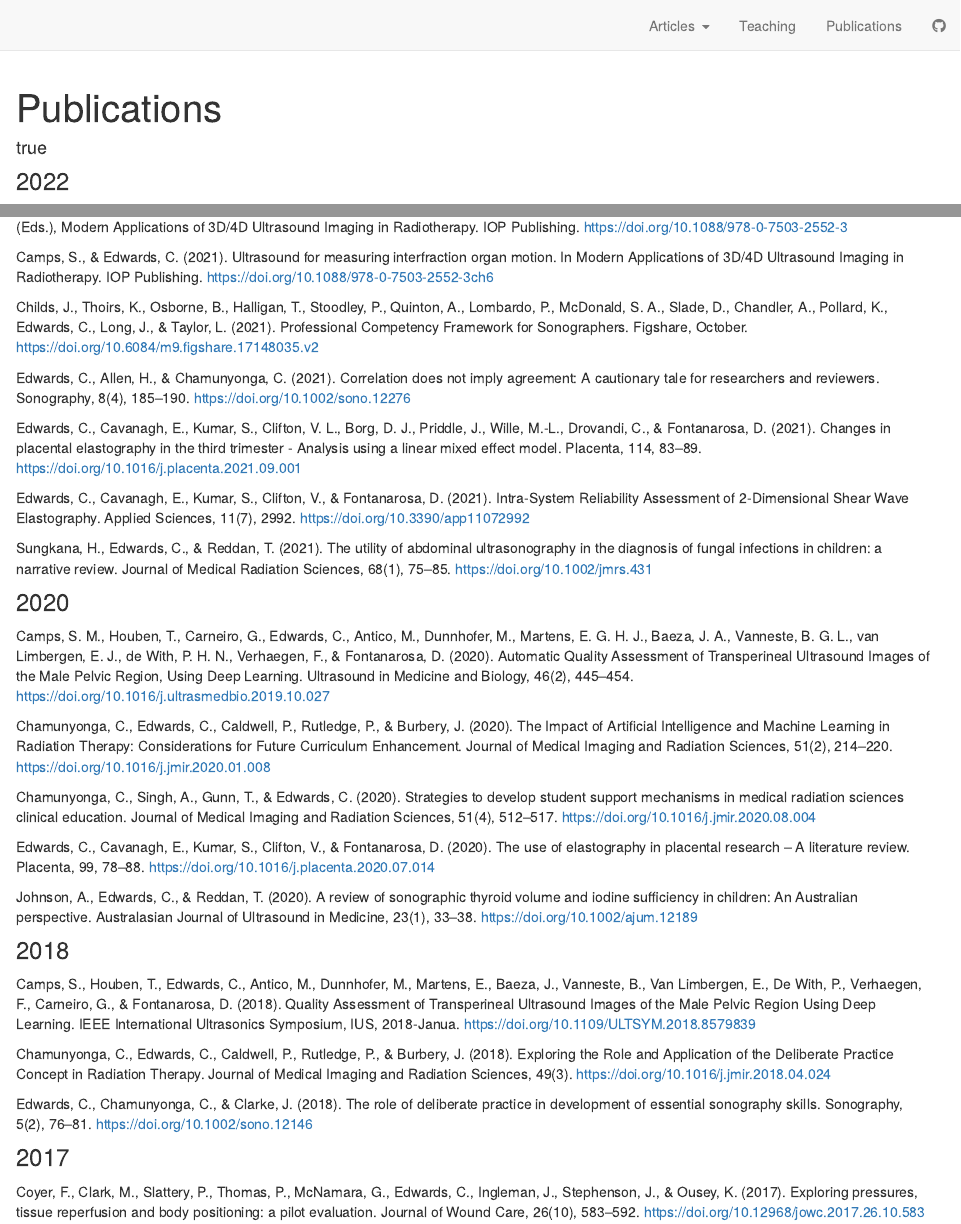
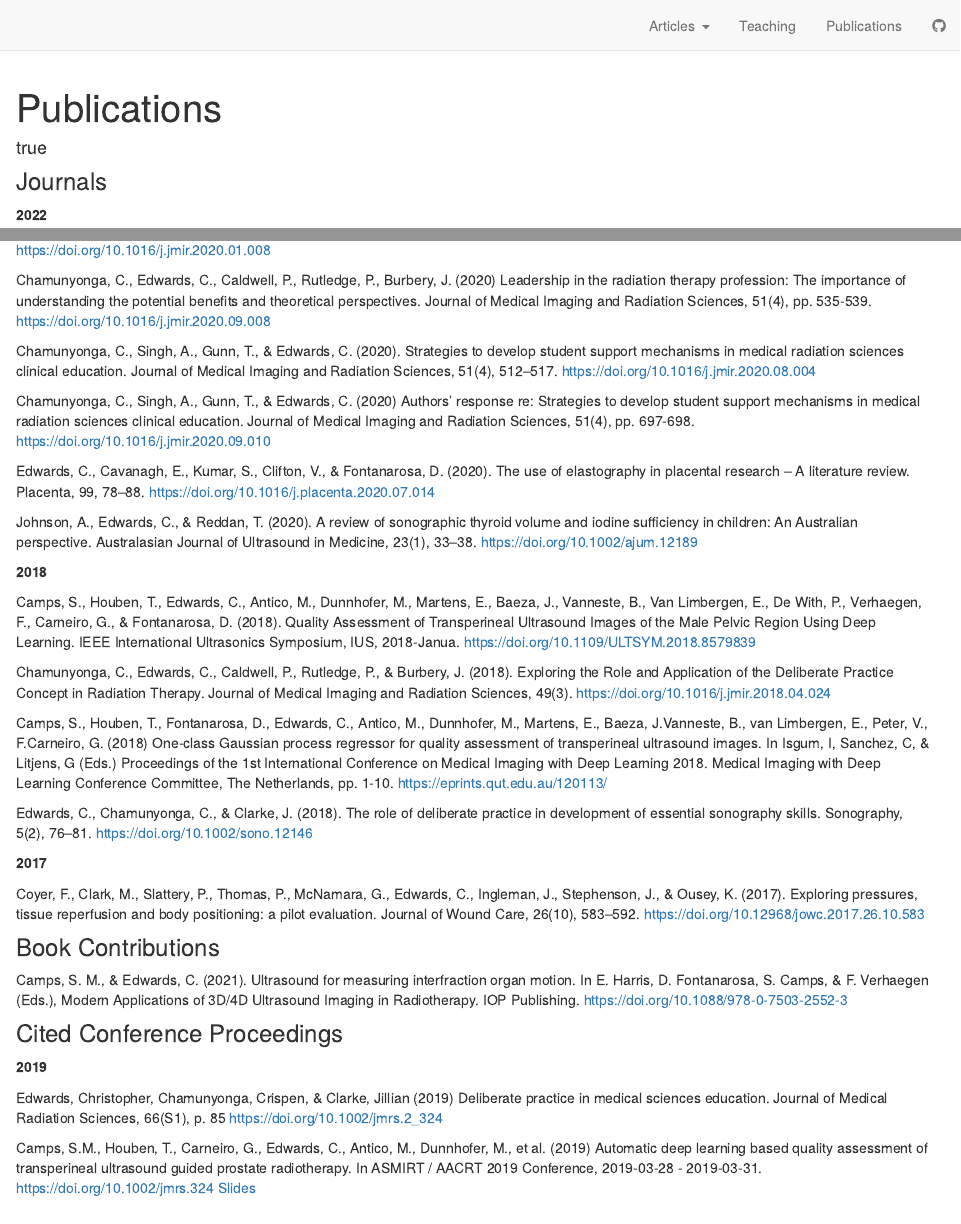
Before and after one commit to edwchris/edwchris.github.io, an R Markdown document (publications.Rmd): the page in a window 1100 px wide, from its top, and a second part further down, joined at a grey line. Rendered offline with R 4.5, knitr and Pandoc, with nearby package versions; drawn as R Markdown's standard HTML page in place of the format the file asks for.

Commit message:
Added contents links

````diff
--- a/publications.Rmd
+++ b/publications.Rmd
@@ -13,3 +16,4 @@ output: distill::distill_article
 ```{r setup, include=FALSE}
 knitr::opts_chunk$set(echo = FALSE)
 ```
+### Journals
@@ -28,4 +32,3 @@ Camps, S. M., & Edwards, C. (2021). Ultrasound for measuring interfraction organ
-Camps, S., & Edwards, C. (2021). Ultrasound for measuring interfraction organ motion. In Modern Applications of 3D/4D Ultrasound Imaging in Radiotherapy. IOP Publishing. https://doi.org/10.1088/978-0-7503-2552-3ch6
 
 Childs, J., Thoirs, K., Osborne, B., Halligan, T., Stoodley, P., Quinton, A., Lombardo, P., McDonald, S. A., Slade, D., Chandler, A., Pollard, K., Edwards, C., Long, J., & Taylor, L. (2021). Professional Competency Framework for Sonographers. Figshare, October.
 https://doi.org/10.6084/m9.figshare.17148035.v2
@@ -38,26 +41,44 @@ Edwards, C., Cavanagh, E., Kumar, S., Clifton, V., & Fontanarosa, D. (2021). Int
 
 Sungkana, H., Edwards, C., & Reddan, T. (2021). The utility of abdominal ultrasonography in the diagnosis of fungal infections in children: a narrative review. Journal of Medical Radiation Sciences, 68(1), 75–85. https://doi.org/10.1002/jmrs.431
 
-### 2020
+**2020**
 
 Camps, S. M., Houben, T., Carneiro, G., Edwards, C., Antico, M., Dunnhofer, M., Martens, E. G. H. J., Baeza, J. A., Vanneste, B. G. L., van Limbergen, E. J., de With, P. H. N., Verhaegen, F., & Fontanarosa, D. (2020). Automatic Quality Assessment of Transperineal Ultrasound Images of the Male Pelvic Region, Using Deep Learning. Ultrasound in Medicine and Biology, 46(2), 445–454. https://doi.org/10.1016/j.ultrasmedbio.2019.10.027
 
 Chamunyonga, C., Edwards, C., Caldwell, P., Rutledge, P., & Burbery, J. (2020). The Impact of Artificial Intelligence and Machine Learning in Radiation Therapy: Considerations for Future Curriculum Enhancement. Journal of Medical Imaging and Radiation Sciences, 51(2), 214–220. https://doi.org/10.1016/j.jmir.2020.01.008
 
+Chamunyonga, C., Edwards, C., Caldwell, P., Rutledge, P., Burbery, J. (2020) Leadership in the radiation therapy profession: The importance of understanding the potential benefits and theoretical perspectives. Journal of Medical Imaging and Radiation Sciences, 51(4), pp. 535-539. https://doi.org/10.1016/j.jmir.2020.09.008
+
 Chamunyonga, C., Singh, A., Gunn, T., & Edwards, C. (2020). Strategies to develop student support mechanisms in medical radiation sciences clinical education. Journal of Medical Imaging and Radiation Sciences, 51(4), 512–517. https://doi.org/10.1016/j.jmir.2020.08.004
+
+Chamunyonga, C., Singh, A., Gunn, T., & Edwards, C. (2020) Authors' response re: Strategies to develop student support mechanisms in medical radiation sciences clinical education. Journal of Medical Imaging and Radiation Sciences, 51(4), pp. 697-698. https://doi.org/10.1016/j.jmir.2020.09.010
 
 Edwards, C., Cavanagh, E., Kumar, S., Clifton, V., & Fontanarosa, D. (2020). The use of elastography in placental research – A literature review. Placenta, 99, 78–88. https://doi.org/10.1016/j.placenta.2020.07.014
 
 Johnson, A., Edwards, C., & Reddan, T. (2020). A review of sonographic thyroid volume and iodine sufficiency in children: An Australian perspective. Australasian Journal of Ultrasound in Medicine, 23(1), 33–38. https://doi.org/10.1002/ajum.12189
 
-### 2018
+**2018**
 
 Camps, S., Houben, T., Edwards, C., Antico, M., Dunnhofer, M., Martens, E., Baeza, J., Vanneste, B., Van Limbergen, E., De With, P., Verhaegen, F., Carneiro, G., & Fontanarosa, D. (2018). Quality Assessment of Transperineal Ultrasound Images of the Male Pelvic Region Using Deep Learning. IEEE International Ultrasonics Symposium, IUS, 2018-Janua. https://doi.org/10.1109/ULTSYM.2018.8579839
 
 Chamunyonga, C., Edwards, C., Caldwell, P., Rutledge, P., & Burbery, J. (2018). Exploring the Role and Application of the Deliberate Practice Concept in Radiation Therapy. Journal of Medical Imaging and Radiation Sciences, 49(3). https://doi.org/10.1016/j.jmir.2018.04.024
 
+Camps, S., Houben, T., Fontanarosa, D., Edwards, C., Antico, M., Dunnhofer, M., Martens, E., Baeza, J.Vanneste, B., van Limbergen, E., Peter, V., F.Carneiro, G. (2018) One-class Gaussian process regressor for quality assessment of transperineal ultrasound images. In Isgum, I, Sanchez, C, & Litjens, G (Eds.) Proceedings of the 1st International Conference on Medical Imaging with Deep Learning 2018. Medical Imaging with Deep Learning Conference Committee, The Netherlands, pp. 1-10. https://eprints.qut.edu.au/120113/
+
 Edwards, C., Chamunyonga, C., & Clarke, J. (2018). The role of deliberate practice in development of essential sonography skills. Sonography, 5(2), 76–81. https://doi.org/10.1002/sono.12146
 
-### 2017
+**2017**
 
 Coyer, F., Clark, M., Slattery, P., Thomas, P., McNamara, G., Edwards, C., Ingleman, J., Stephenson, J., & Ousey, K. (2017). Exploring pressures, tissue reperfusion and body positioning: a pilot evaluation. Journal of Wound Care, 26(10), 583–592. https://doi.org/10.12968/jowc.2017.26.10.583
+
+### Book Contributions
+
+Camps, S. M., & Edwards, C. (2021). Ultrasound for measuring interfraction organ motion. In E. Harris, D. Fontanarosa, S. Camps, & F. Verhaegen (Eds.), Modern Applications of 3D/4D Ultrasound Imaging in Radiotherapy. IOP Publishing. https://doi.org/10.1088/978-0-7503-2552-3
+
+### Cited Conference Proceedings
+
+**2019**
+
+Edwards, Christopher, Chamunyonga, Crispen, & Clarke, Jillian (2019) Deliberate practice in medical sciences education. Journal of Medical Radiation Sciences, 66(S1), p. 85 https://doi.org/10.1002/jmrs.2_324
+
+Camps, S.M., Houben, T., Carneiro, G., Edwards, C., Antico, M., Dunnhofer, M., et al. (2019) Automatic deep learning based quality assessment of transperineal ultrasound guided prostate radiotherapy. In ASMIRT / AACRT 2019 Conference, 2019-03-28 - 2019-03-31. https://doi.org/10.1002/jmrs.324 [Slides](https://eprints.qut.edu.au/128005/2/128005.pdf)
````
Also changed, not shown: tentips.Rmd (+5 -2 lines), docs/search.json, publications.Rmd (11 more changed lines), 2 other files.
